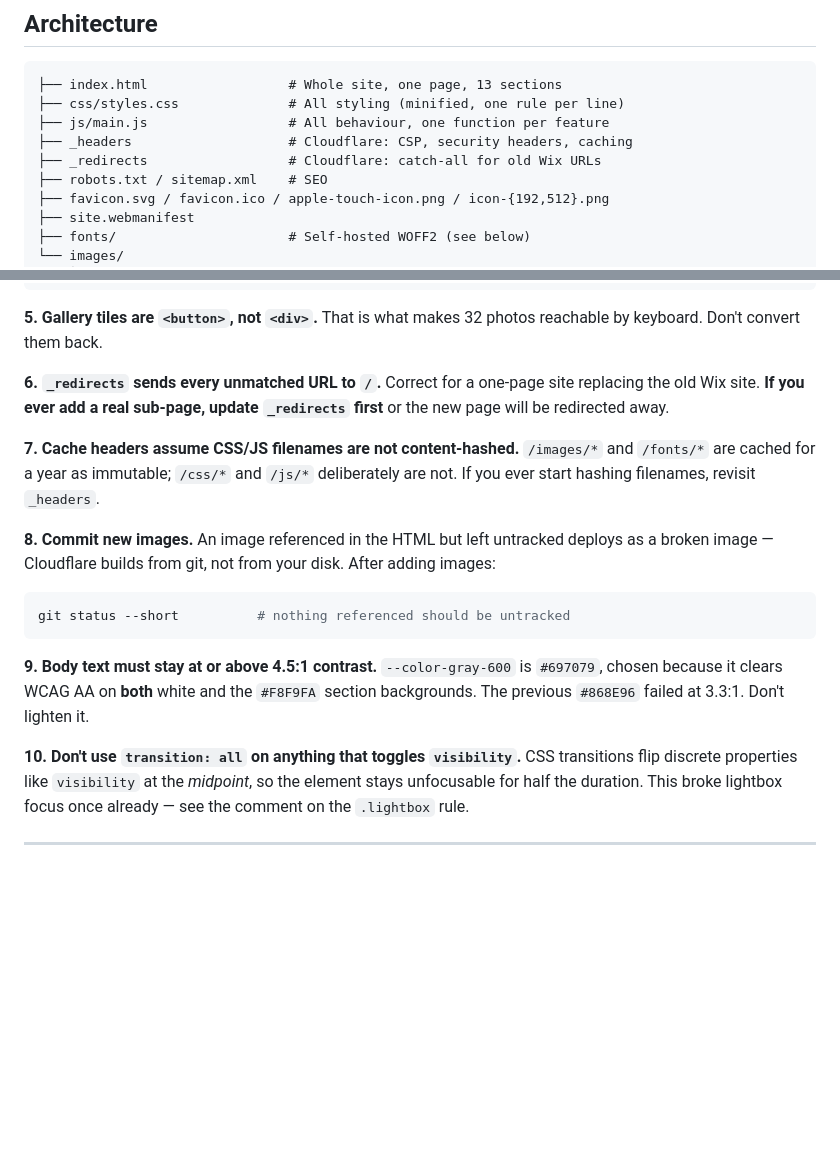
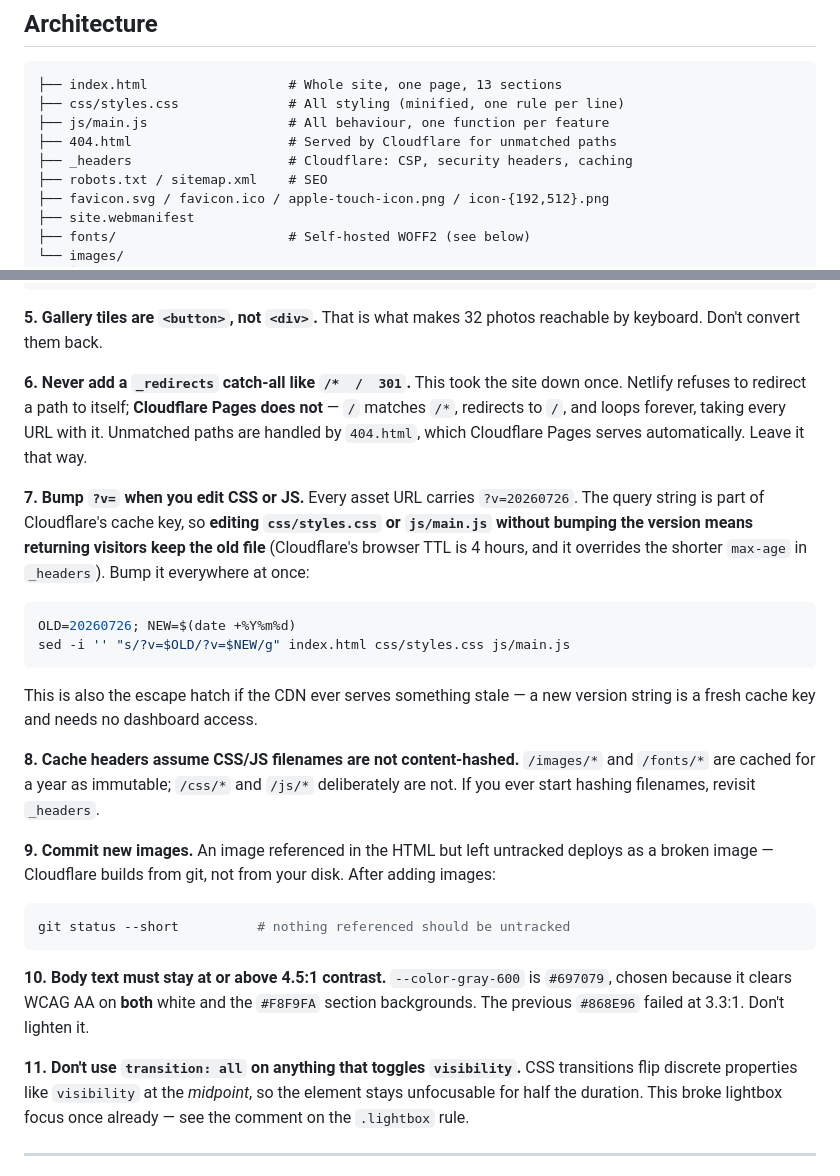
Before and after one commit to ronandonovan2/dcwebsite, a Markdown page: CLAUDE.md, 2 parts joined by grey strips. Drawn GitHub-style; blank space fills up the shorter version.

Commit message:
Document the redirect-loop hazard and the ?v= cache-busting scheme
Records why a _redirects catch-all must never come back, and that editing
CSS or JS requires bumping ?v= or returning visitors keep the stale file.

Co-Authored-By: Claude Opus 5 <noreply@anthropic.com>

````diff
--- a/CLAUDE.md
+++ b/CLAUDE.md
@@ -65,8 +65,8 @@ grep -n "\.faq-answer" css/styles.css  # -> the FAQ styles, one line
 ├── index.html                  # Whole site, one page, 13 sections
 ├── css/styles.css              # All styling (minified, one rule per line)
 ├── js/main.js                  # All behaviour, one function per feature
+├── 404.html                    # Served by Cloudflare for unmatched paths
 ├── _headers                    # Cloudflare: CSP, security headers, caching
-├── _redirects                  # Cloudflare: catch-all for old Wix URLs
 ├── robots.txt / sitemap.xml    # SEO
 ├── favicon.svg / favicon.ico / apple-touch-icon.png / icon-{192,512}.png
 ├── site.webmanifest
@@ -125,22 +125,30 @@ python3 -c "from PIL import Image; im=Image.open('images/gallery/gallery-33.jpg'
 **5. Gallery tiles are `<button>`, not `<div>`.**
 That is what makes 32 photos reachable by keyboard. Don't convert them back.
 
-**6. `_redirects` sends every unmatched URL to `/`.**
-Correct for a one-page site replacing the old Wix site. **If you ever add a real sub-page, update `_redirects` first** or the new page will be redirected away.
+**6. Never add a `_redirects` catch-all like `/*  /  301`.**
+This took the site down once. Netlify refuses to redirect a path to itself; **Cloudflare Pages does not** — `/` matches `/*`, redirects to `/`, and loops forever, taking every URL with it. Unmatched paths are handled by `404.html`, which Cloudflare Pages serves automatically. Leave it that way.
 
-**7. Cache headers assume CSS/JS filenames are not content-hashed.**
+**7. Bump `?v=` when you edit CSS or JS.**
+Every asset URL carries `?v=20260726`. The query string is part of Cloudflare's cache key, so **editing `css/styles.css` or `js/main.js` without bumping the version means returning visitors keep the old file** (Cloudflare's browser TTL is 4 hours, and it overrides the shorter `max-age` in `_headers`). Bump it everywhere at once:
+```bash
+OLD=20260726; NEW=$(date +%Y%m%d)
+sed -i '' "s/?v=$OLD/?v=$NEW/g" index.html css/styles.css js/main.js
+```
+This is also the escape hatch if the CDN ever serves something stale — a new version string is a fresh cache key and needs no dashboard access.
+
+**8. Cache headers assume CSS/JS filenames are not content-hashed.**
 `/images/*` and `/fonts/*` are cached for a year as immutable; `/css/*` and `/js/*` deliberately are not. If you ever start hashing filenames, revisit `_headers`.
 
-**8. Commit new images.**
+**9. Commit new images.**
 An image referenced in the HTML but left untracked deploys as a broken image — Cloudflare builds from git, not from your disk. After adding images:
 ```bash
 git status --short          # nothing referenced should be untracked
 ```
 
-**9. Body text must stay at or above 4.5:1 contrast.**
+**10. Body text must stay at or above 4.5:1 contrast.**
 `--color-gray-600` is `#697079`, chosen because it clears WCAG AA on **both** white and the `#F8F9FA` section backgrounds. The previous `#868E96` failed at 3.3:1. Don't lighten it.
 
-**10. Don't use `transition: all` on anything that toggles `visibility`.**
+**11. Don't use `transition: all` on anything that toggles `visibility`.**
 CSS transitions flip discrete properties like `visibility` at the *midpoint*, so the element stays unfocusable for half the duration. This broke lightbox focus once already — see the comment on the `.lightbox` rule.
 
 ---
````
